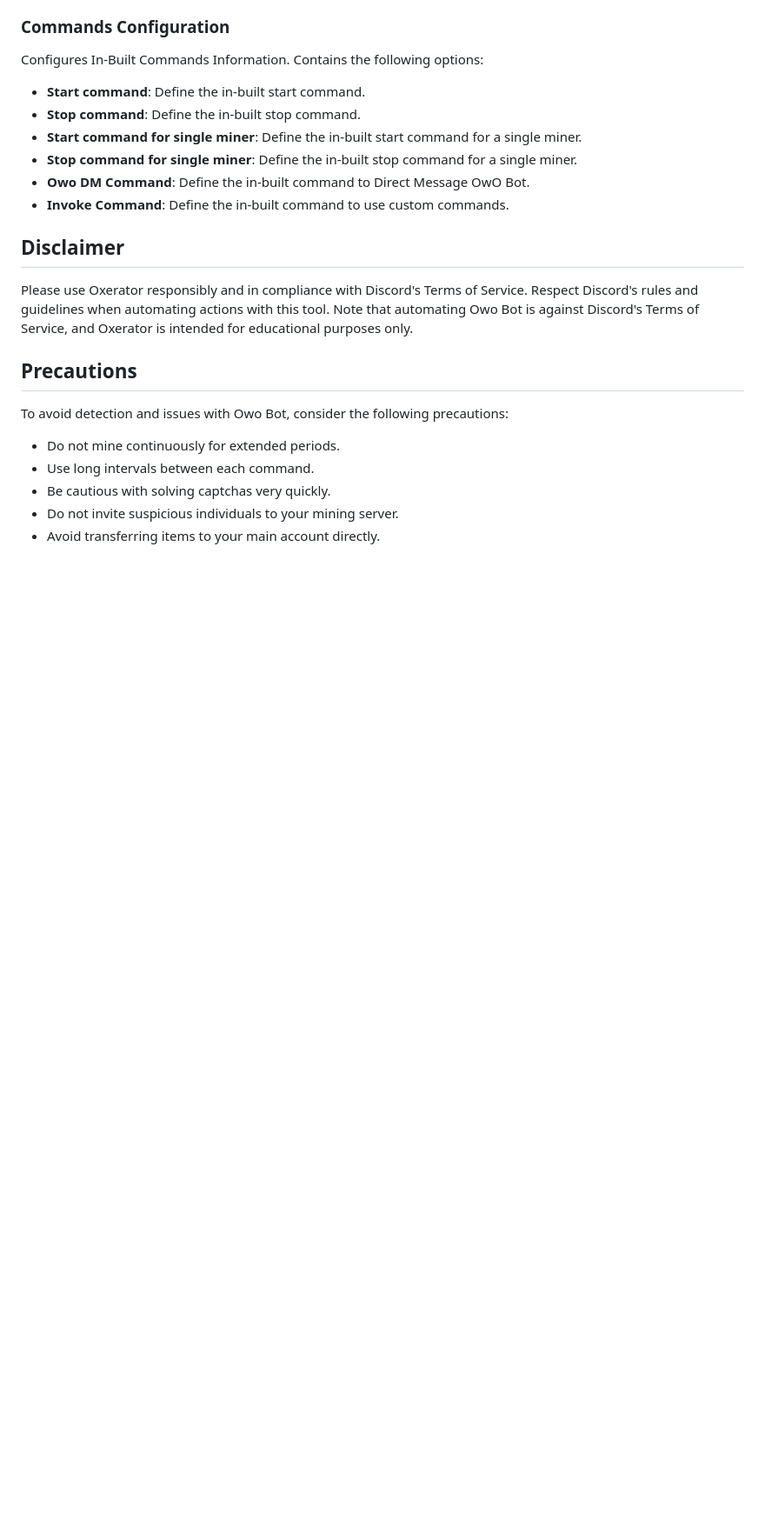
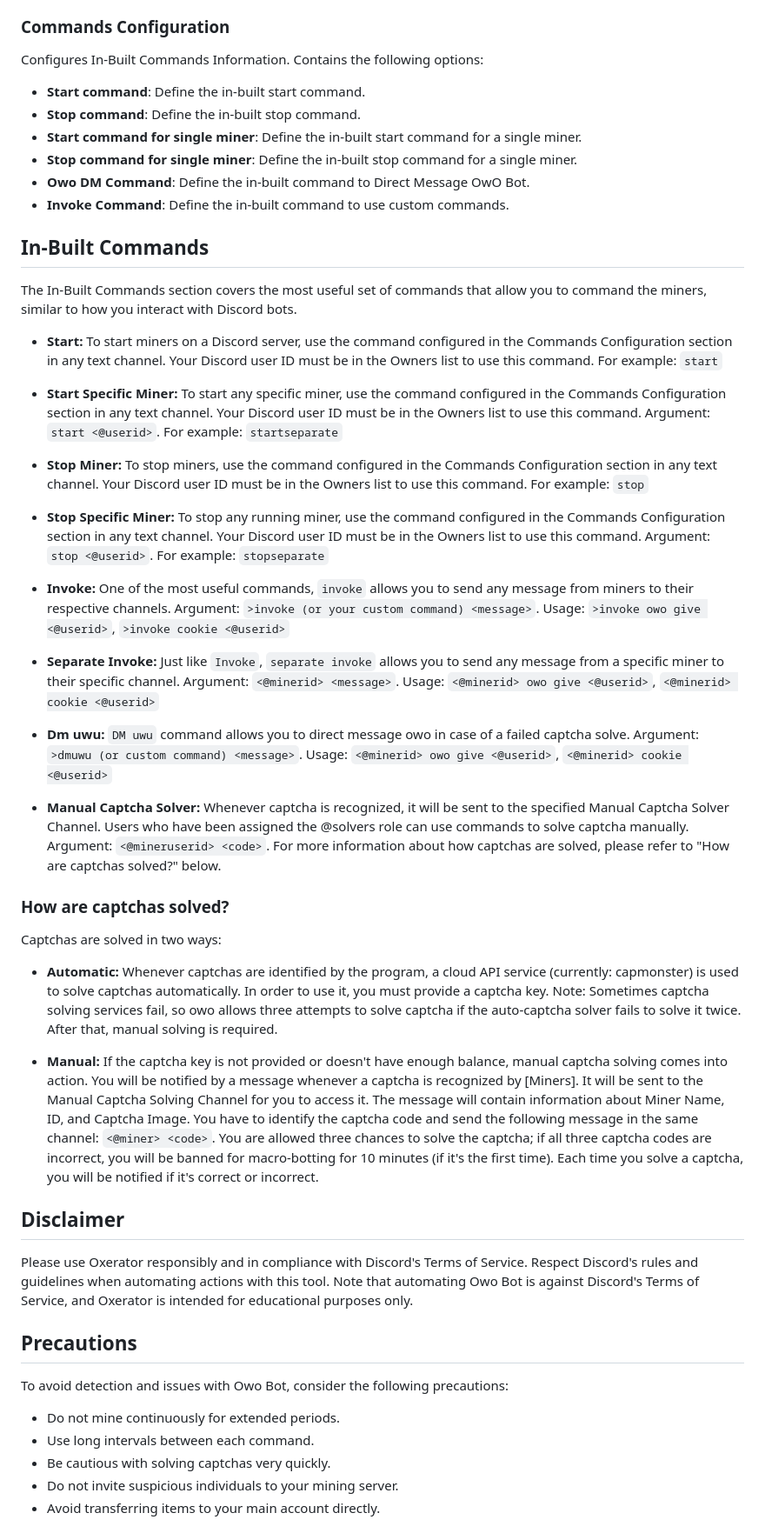
Before and after one commit to oxy-Op/owo-selfbot, a Markdown page: README.md, the part around the change. Shown at 87% size. Drawn GitHub-style; blank space fills up the shorter version.

```diff
--- a/README.md
+++ b/README.md
@@ -69,6 +69,34 @@ Configures In-Built Commands Information. Contains the following options:
 - **Owo DM Command**: Define the in-built command to Direct Message OwO Bot.
 - **Invoke Command**: Define the in-built command to use custom commands.
 
+## In-Built Commands
+
+The In-Built Commands section covers the most useful set of commands that allow you to command the miners, similar to how you interact with Discord bots.
+
+- **Start:** To start miners on a Discord server, use the command configured in the Commands Configuration section in any text channel. Your Discord user ID must be in the Owners list to use this command. For example: `start`
+
+- **Start Specific Miner:** To start any specific miner, use the command configured in the Commands Configuration section in any text channel. Your Discord user ID must be in the Owners list to use this command. Argument: `start <@userid>`. For example: `startseparate`
+
+- **Stop Miner:** To stop miners, use the command configured in the Commands Configuration section in any text channel. Your Discord user ID must be in the Owners list to use this command. For example: `stop`
+
+- **Stop Specific Miner:** To stop any running miner, use the command configured in the Commands Configuration section in any text channel. Your Discord user ID must be in the Owners list to use this command. Argument: `stop <@userid>`. For example: `stopseparate`
+
+- **Invoke:** One of the most useful commands, `invoke` allows you to send any message from miners to their respective channels. Argument: `>invoke (or your custom command) <message>`. Usage: `>invoke owo give <@userid>`, `>invoke cookie <@userid>`
+
+- **Separate Invoke:** Just like `Invoke`, `separate invoke` allows you to send any message from a specific miner to their specific channel. Argument: `<@minerid> <message>`. Usage: `<@minerid> owo give <@userid>`, `<@minerid> cookie <@userid>`
+
+- **Dm uwu:** `DM uwu` command allows you to direct message owo in case of a failed captcha solve. Argument: `>dmuwu (or custom command) <message>`. Usage: `<@minerid> owo give <@userid>`, `<@minerid> cookie <@userid>`
+
+- **Manual Captcha Solver:** Whenever captcha is recognized, it will be sent to the specified Manual Captcha Solver Channel. Users who have been assigned the @solvers role can use commands to solve captcha manually. Argument: `<@mineruserid> <code>`. For more information about how captchas are solved, please refer to "How are captchas solved?" below.
+
+### How are captchas solved?
+
+Captchas are solved in two ways:
+
+- **Automatic:** Whenever captchas are identified by the program, a cloud API service (currently: capmonster) is used to solve captchas automatically. In order to use it, you must provide a captcha key. Note: Sometimes captcha solving services fail, so owo allows three attempts to solve captcha if the auto-captcha solver fails to solve it twice. After that, manual solving is required.
+
+- **Manual:** If the captcha key is not provided or doesn't have enough balance, manual captcha solving comes into action. You will be notified by a message whenever a captcha is recognized by [Miners]. It will be sent to the Manual Captcha Solving Channel for you to access it. The message will contain information about Miner Name, ID, and Captcha Image. You have to identify the captcha code and send the following message in the same channel: `<@miner> <code>`. You are allowed three chances to solve the captcha; if all three captcha codes are incorrect, you will be banned for macro-botting for 10 minutes (if it's the first time). Each time you solve a captcha, you will be notified if it's correct or incorrect.
+
 ## Disclaimer
 
 Please use Oxerator responsibly and in compliance with Discord's Terms of Service. Respect Discord's rules and guidelines when automating actions with this tool. Note that automating Owo Bot is against Discord's Terms of Service, and Oxerator is intended for educational purposes only.
```
